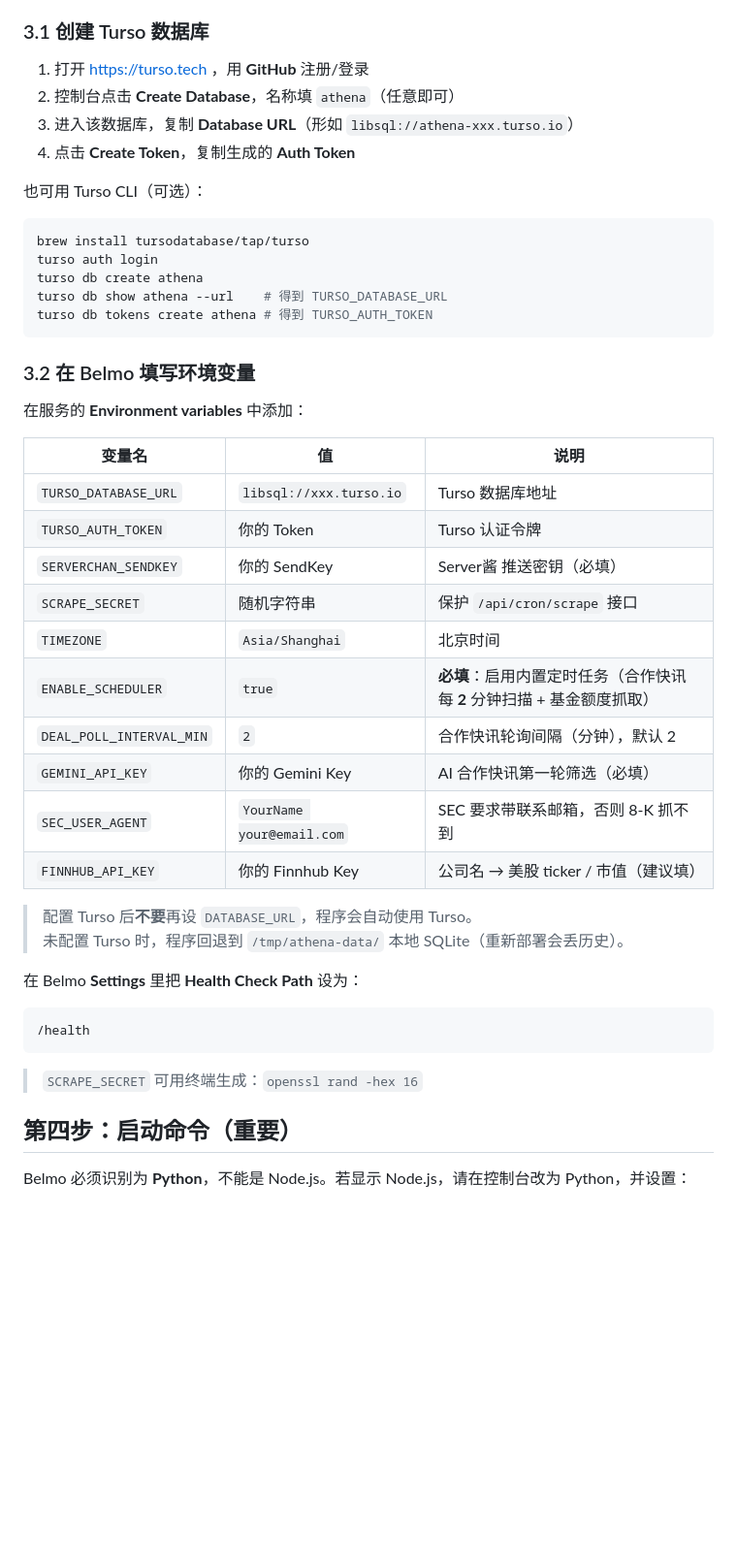
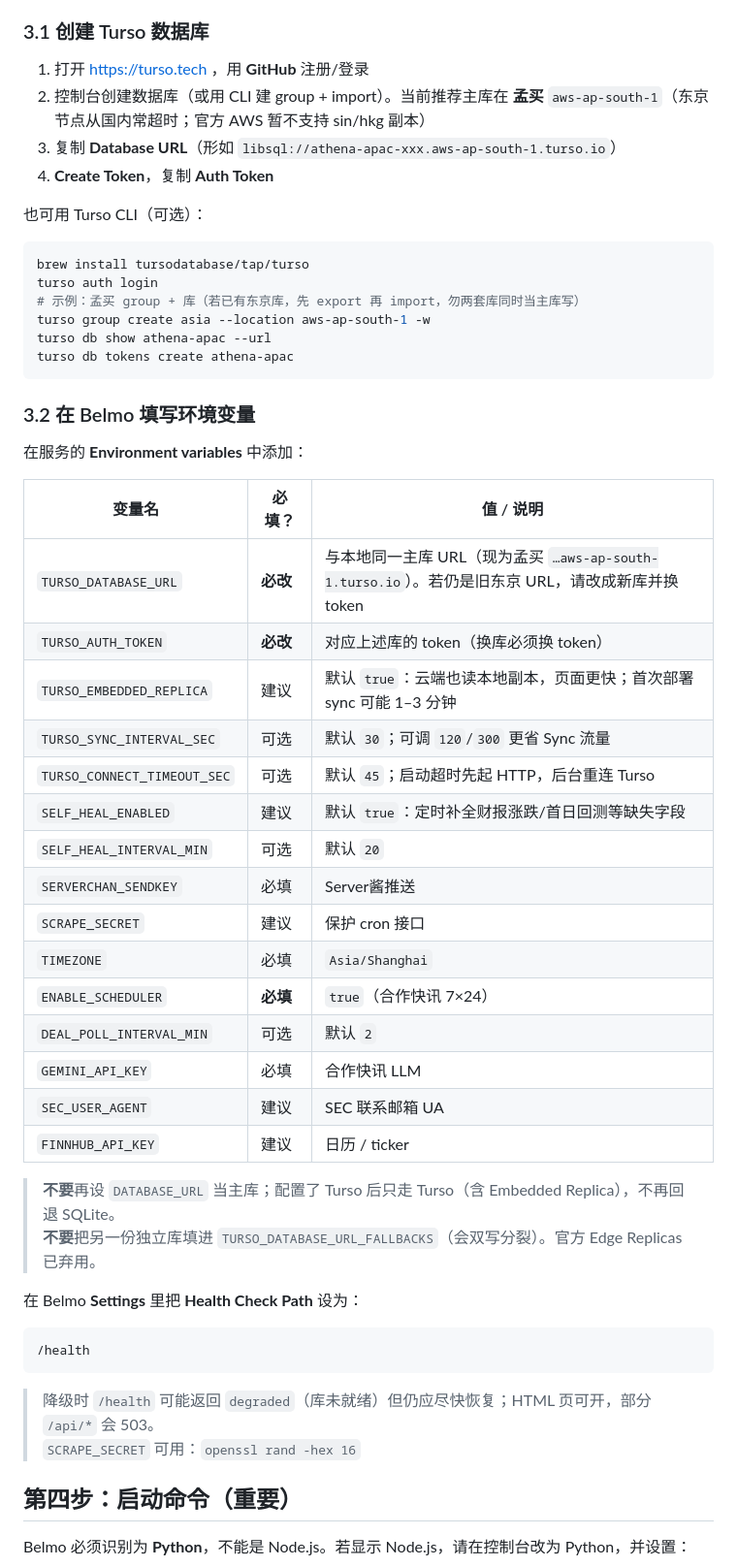
Before and after one commit to Jacksnvanakjs/Athena, a Markdown page: BELMO_DEPLOY.md, the part around the change. Shown at 97% size. GitHub-like rendering; blank space fills up the shorter version.

Commit message:
更新 Belmo 部署说明：孟买 Turso 与 Embedded Replica / SELF_HEAL 环境变量。
Co-authored-by: Cursor <cursoragent@cursor.com>

````diff
--- a/BELMO_DEPLOY.md
+++ b/BELMO_DEPLOY.md
@@ -22,39 +22,45 @@ Belmo 免费版容器重启或重新部署后，本地 `/tmp` 里的 SQLite 会
 ### 3.1 创建 Turso 数据库
 
 1. 打开 https://turso.tech ，用 **GitHub** 注册/登录
-2. 控制台点击 **Create Database**，名称填 `athena`（任意即可）
-3. 进入该数据库，复制 **Database URL**（形如 `libsql://athena-xxx.turso.io`）
-4. 点击 **Create Token**，复制生成的 **Auth Token**
+2. 控制台创建数据库（或用 CLI 建 group + import）。当前推荐主库在 **孟买** `aws-ap-south-1`（东京节点从国内常超时；官方 AWS 暂不支持 sin/hkg 副本）
+3. 复制 **Database URL**（形如 `libsql://athena-apac-xxx.aws-ap-south-1.turso.io`）
+4. **Create Token**，复制 **Auth Token**
 
 也可用 Turso CLI（可选）：
 
 ```bash
 brew install tursodatabase/tap/turso
 turso auth login
-turso db create athena
-turso db show athena --url    # 得到 TURSO_DATABASE_URL
-turso db tokens create athena # 得到 TURSO_AUTH_TOKEN
+# 示例：孟买 group + 库（若已有东京库，先 export 再 import，勿两套库同时当主库写）
+turso group create asia --location aws-ap-south-1 -w
+turso db show athena-apac --url
+turso db tokens create athena-apac
 ```
 
 ### 3.2 在 Belmo 填写环境变量
 
 在服务的 **Environment variables** 中添加：
 
-| 变量名 | 值 | 说明 |
-|--------|-----|------|
-| `TURSO_DATABASE_URL` | `libsql://xxx.turso.io` | Turso 数据库地址 |
-| `TURSO_AUTH_TOKEN` | 你的 Token | Turso 认证令牌 |
-| `SERVERCHAN_SENDKEY` | 你的 SendKey | Server酱 推送密钥（必填） |
-| `SCRAPE_SECRET` | 随机字符串 | 保护 `/api/cron/scrape` 接口 |
-| `TIMEZONE` | `Asia/Shanghai` | 北京时间 |
-| `ENABLE_SCHEDULER` | `true` | **必填**：启用内置定时任务（合作快讯每 **2** 分钟扫描 + 基金额度抓取） |
-| `DEAL_POLL_INTERVAL_MIN` | `2` | 合作快讯轮询间隔（分钟），默认 2 |
-| `GEMINI_API_KEY` | 你的 Gemini Key | AI 合作快讯第一轮筛选（必填） |
-| `SEC_USER_AGENT` | `YourName your@email.com` | SEC 要求带联系邮箱，否则 8-K 抓不到 |
-| `FINNHUB_API_KEY` | 你的 Finnhub Key | 公司名 → 美股 ticker / 市值（建议填） |
+| 变量名 | 必填？ | 值 / 说明 |
+|--------|--------|-----------|
+| `TURSO_DATABASE_URL` | **必改** | 与本地同一主库 URL（现为孟买 `…aws-ap-south-1.turso.io`）。若仍是旧东京 URL，请改成新库并换 token |
+| `TURSO_AUTH_TOKEN` | **必改** | 对应上述库的 token（换库必须换 token） |
+| `TURSO_EMBEDDED_REPLICA` | 建议 | 默认 `true`：云端也读本地副本，页面更快；首次部署 sync 可能 1–3 分钟 |
+| `TURSO_SYNC_INTERVAL_SEC` | 可选 | 默认 `30`；可调 `120`/`300` 更省 Sync 流量 |
+| `TURSO_CONNECT_TIMEOUT_SEC` | 可选 | 默认 `45`；启动超时先起 HTTP，后台重连 Turso |
+| `SELF_HEAL_ENABLED` | 建议 | 默认 `true`：定时补全财报涨跌/首日回测等缺失字段 |
+| `SELF_HEAL_INTERVAL_MIN` | 可选 | 默认 `20` |
+| `SERVERCHAN_SENDKEY` | 必填 | Server酱推送 |
+| `SCRAPE_SECRET` | 建议 | 保护 cron 接口 |
+| `TIMEZONE` | 必填 | `Asia/Shanghai` |
+| `ENABLE_SCHEDULER` | **必填** | `true`（合作快讯 7×24） |
+| `DEAL_POLL_INTERVAL_MIN` | 可选 | 默认 `2` |
+| `GEMINI_API_KEY` | 必填 | 合作快讯 LLM |
+| `SEC_USER_AGENT` | 建议 | SEC 联系邮箱 UA |
+| `FINNHUB_API_KEY` | 建议 | 日历 / ticker |
 
-> 配置 Turso 后**不要**再设 `DATABASE_URL`，程序会自动使用 Turso。
-> 未配置 Turso 时，程序回退到 `/tmp/athena-data/` 本地 SQLite（重新部署会丢历史）。
+> **不要**再设 `DATABASE_URL` 当主库；配置了 Turso 后只走 Turso（含 Embedded Replica），不再回退 SQLite。
+> **不要**把另一份独立库填进 `TURSO_DATABASE_URL_FALLBACKS`（会双写分裂）。官方 Edge Replicas 已弃用。
 
 在 Belmo **Settings** 里把 **Health Check Path** 设为：
 
@@ -62,7 +68,8 @@ turso db tokens create athena # 得到 TURSO_AUTH_TOKEN
 /health
 ```
 
-> `SCRAPE_SECRET` 可用终端生成：`openssl rand -hex 16`
+> 降级时 `/health` 可能返回 `degraded`（库未就绪）但仍应尽快恢复；HTML 页可开，部分 `/api/*` 会 503。
+> `SCRAPE_SECRET` 可用：`openssl rand -hex 16`
 
 ## 第四步：启动命令（重要）
 
````
